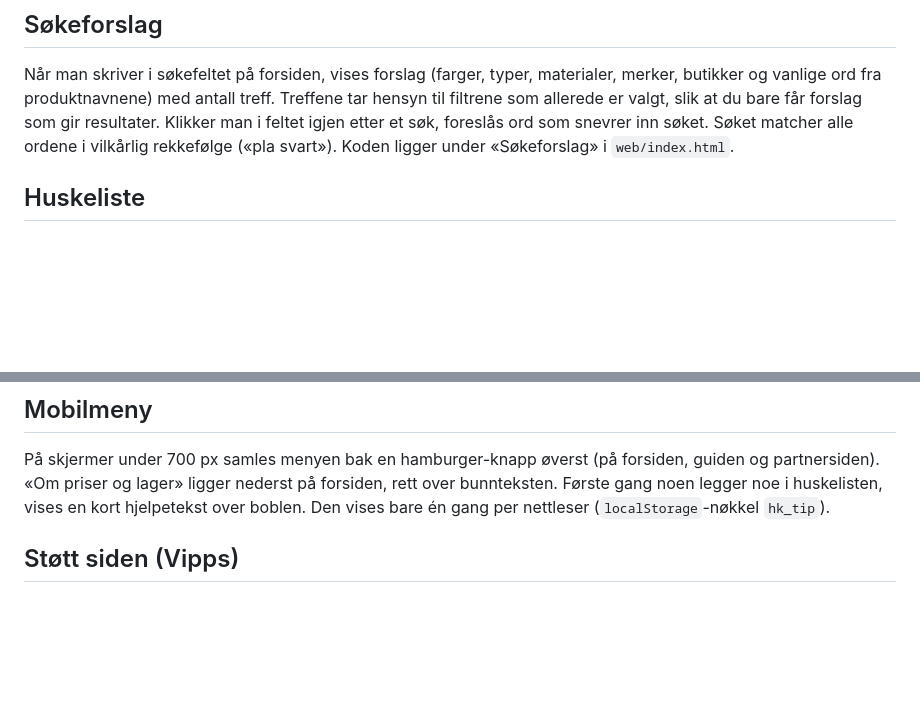
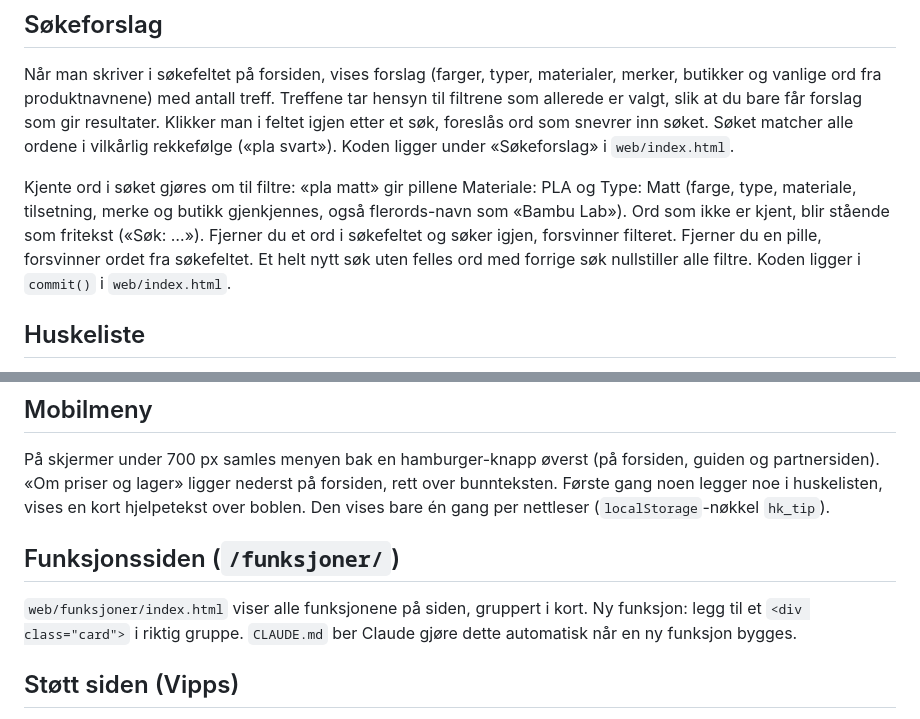
Before and after one commit to SandMarcus/Filamentsok, a Markdown page: README.md, 2 parts joined by grey strips. Drawn GitHub-style; blank space fills up the shorter version.

```diff
--- a/README.md
+++ b/README.md
@@ -44,6 +44,8 @@ Alle sidene har en bryter (sol/måne) øverst til høyre. Siden følger først i
 
 Når man skriver i søkefeltet på forsiden, vises forslag (farger, typer, materialer, merker, butikker og vanlige ord fra produktnavnene) med antall treff. Treffene tar hensyn til filtrene som allerede er valgt, slik at du bare får forslag som gir resultater. Klikker man i feltet igjen etter et søk, foreslås ord som snevrer inn søket. Søket matcher alle ordene i vilkårlig rekkefølge («pla svart»). Koden ligger under «Søkeforslag» i `web/index.html`.
 
+Kjente ord i søket gjøres om til filtre: «pla matt» gir pillene Materiale: PLA og Type: Matt (farge, type, materiale, tilsetning, merke og butikk gjenkjennes, også flerords-navn som «Bambu Lab»). Ord som ikke er kjent, blir stående som fritekst («Søk: …»). Fjerner du et ord i søkefeltet og søker igjen, forsvinner filteret. Fjerner du en pille, forsvinner ordet fra søkefeltet. Et helt nytt søk uten felles ord med forrige søk nullstiller alle filtre. Koden ligger i `commit()` i `web/index.html`.
+
 ## Huskeliste
 
 Hvert kort har et bokmerke øverst til høyre i bildet. Valgte filamenter lagres i nettleseren (`localStorage`, nøkkel `huskeliste`) og blir værende selv om filtrene endres. Første gang du legger til noe, dukker en boble med antall opp nede til høyre. Den følger med når man scroller. Trykk på den for å åpne listen (navn, materiale, farge og butikk), og minimer den med «–». Åpen eller lukket husker nettleseren. «Last ned PDF» lager en PDF direkte i nettleseren, uten eksterne biblioteker, med bilde, pris, pris per kg og lenke til hver butikk. Mange butikker blokkerer at andre sider leser bildene deres, så PDF-en prøver først bildet direkte og deretter via den åpne bildetjenesten images.weserv.nl (`PROXY` i koden). Lykkes ingen av delene, tegnes en spole i riktig farge i stedet. Huk av «Sammenlign» på 2–4 filamenter i listen og trykk «Sammenlign» for å se dem side om side (bilde, materiale, vekt, pris, kilopris og butikker). Beste pris og kilopris utheves. Priser vises bare hvis de ikke er skrudd av i `CONFIG`.
@@ -51,6 +53,10 @@ Hvert kort har et bokmerke øverst til høyre i bildet. Valgte filamenter lagres
 ## Mobilmeny
 
 På skjermer under 700 px samles menyen bak en hamburger-knapp øverst (på forsiden, guiden og partnersiden). «Om priser og lager» ligger nederst på forsiden, rett over bunnteksten. Første gang noen legger noe i huskelisten, vises en kort hjelpetekst over boblen. Den vises bare én gang per nettleser (`localStorage`-nøkkel `hk_tip`).
+
+## Funksjonssiden (`/funksjoner/`)
+
+`web/funksjoner/index.html` viser alle funksjonene på siden, gruppert i kort. Ny funksjon: legg til et `<div class="card">` i riktig gruppe. `CLAUDE.md` ber Claude gjøre dette automatisk når en ny funksjon bygges.
 
 ## Støtt siden (Vipps)
 
```
